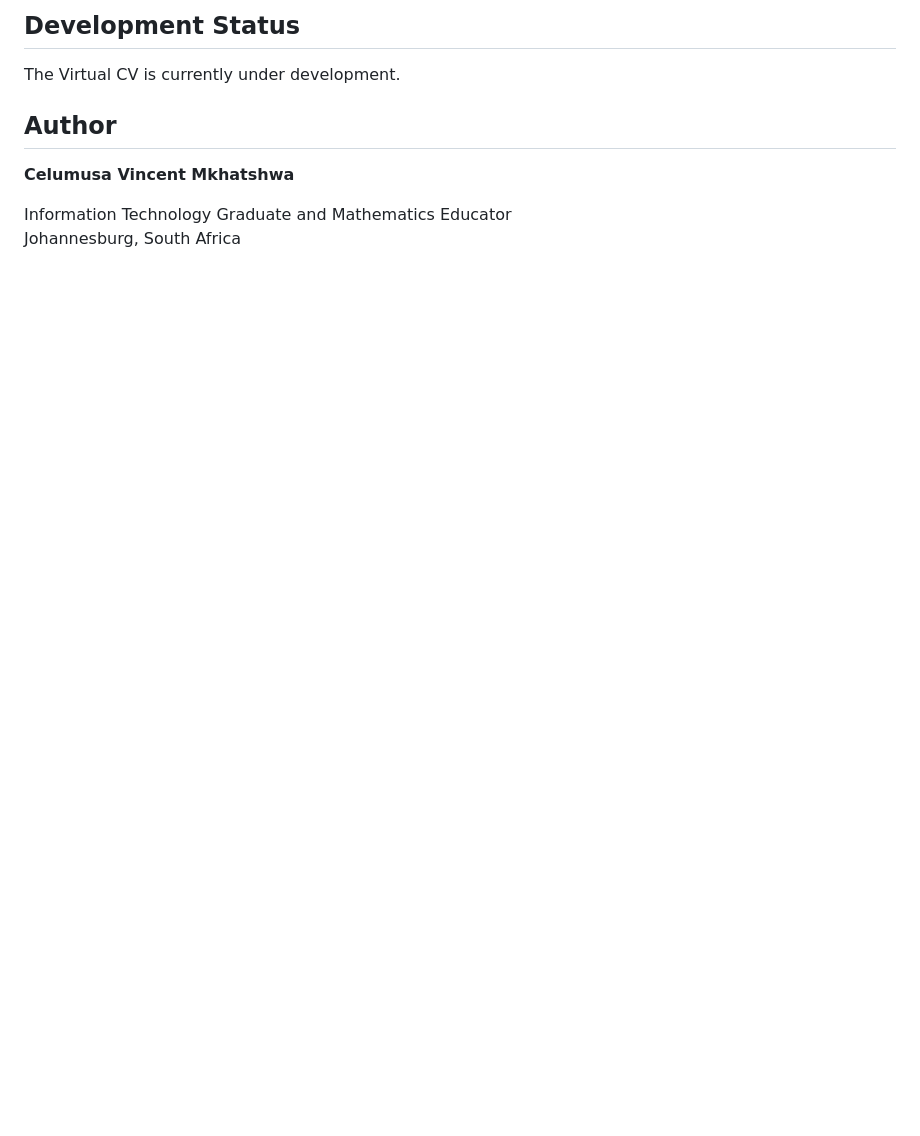
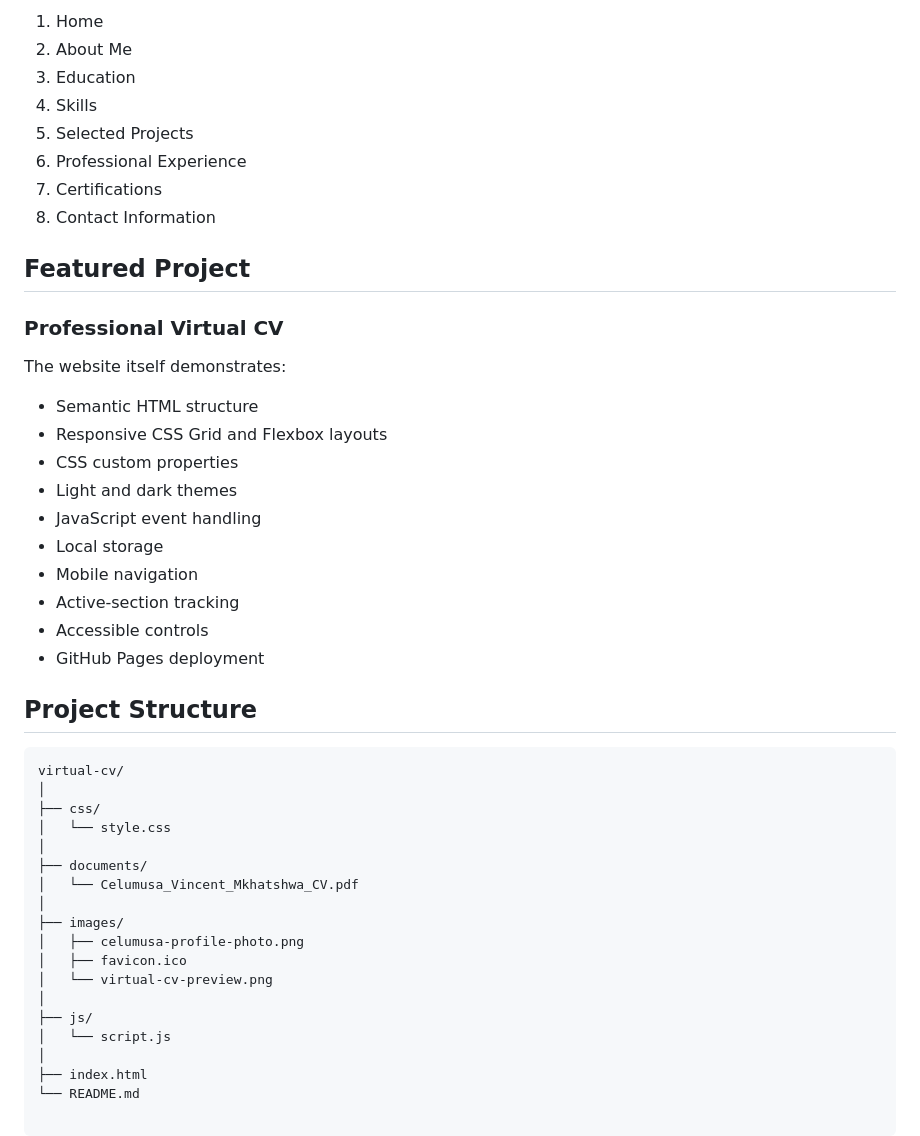
Before and after one commit to CCV254/virtual-cv, a Markdown page: README.md, the part around one of its changes. Rendered like a GitHub page; blank space fills up the shorter version.

````diff
--- a/README.md
+++ b/README.md
@@ -40,11 +49,48 @@ The Virtual CV will be developed using:
 
-## Development Status
+1. Home
+2. About Me
+3. Education
+4. Skills
+5. Selected Projects
+6. Professional Experience
+7. Certifications
+8. Contact Information
 
-The Virtual CV is currently under development.
+## Featured Project
 
-## Author
+### Professional Virtual CV
 
-**Celumusa Vincent Mkhatshwa**
+The website itself demonstrates:
 
-Information Technology Graduate and Mathematics Educator
-Johannesburg, South Africa
+- Semantic HTML structure
+- Responsive CSS Grid and Flexbox layouts
+- CSS custom properties
+- Light and dark themes
+- JavaScript event handling
+- Local storage
+- Mobile navigation
+- Active-section tracking
+- Accessible controls
+- GitHub Pages deployment
+
+## Project Structure
+
+```text
+virtual-cv/
+│
+├── css/
+│   └── style.css
+│
+├── documents/
+│   └── Celumusa_Vincent_Mkhatshwa_CV.pdf
+│
+├── images/
+│   ├── celumusa-profile-photo.png
+│   ├── favicon.ico
+│   └── virtual-cv-preview.png
+│
+├── js/
+│   └── script.js
+│
+├── index.html
+└── README.md
````
Also changed, not shown: other parts of README.md (+34 -25 lines), images/virtual-cv-preview.png (added).
